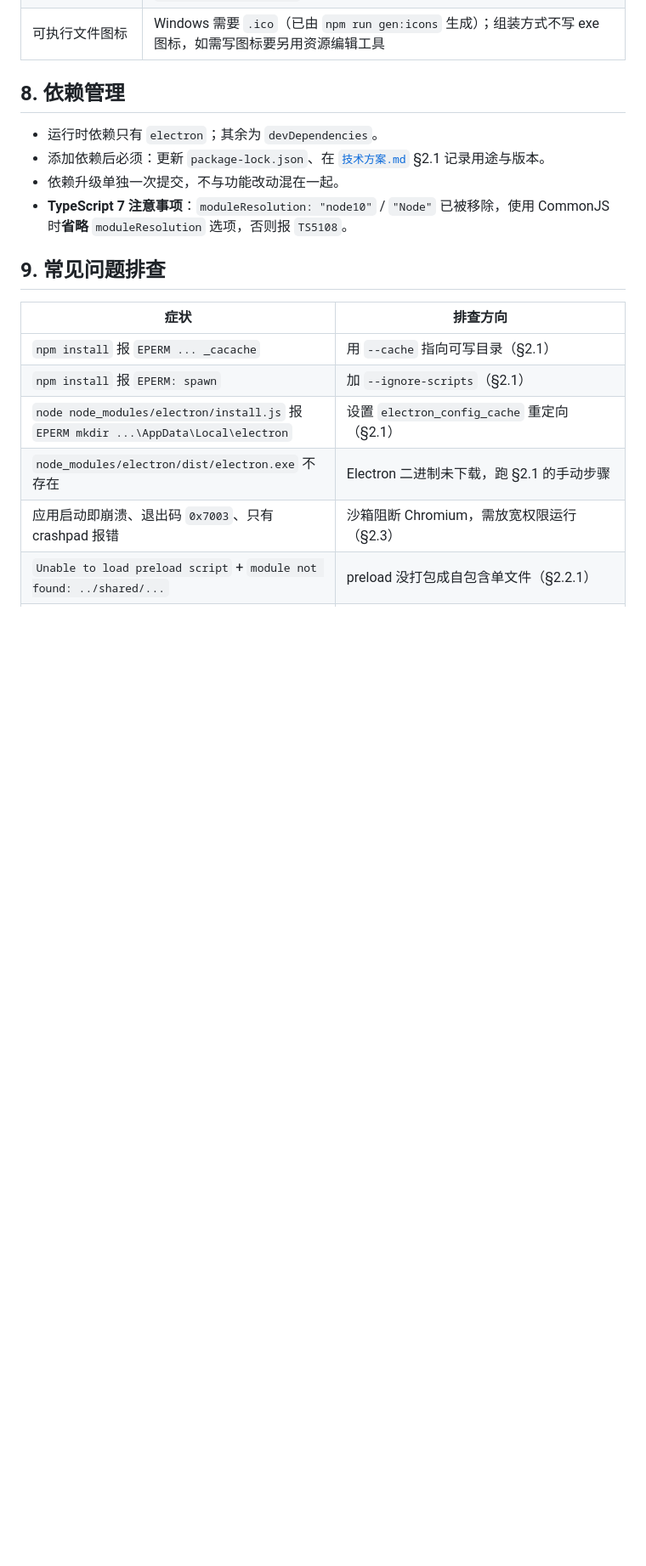
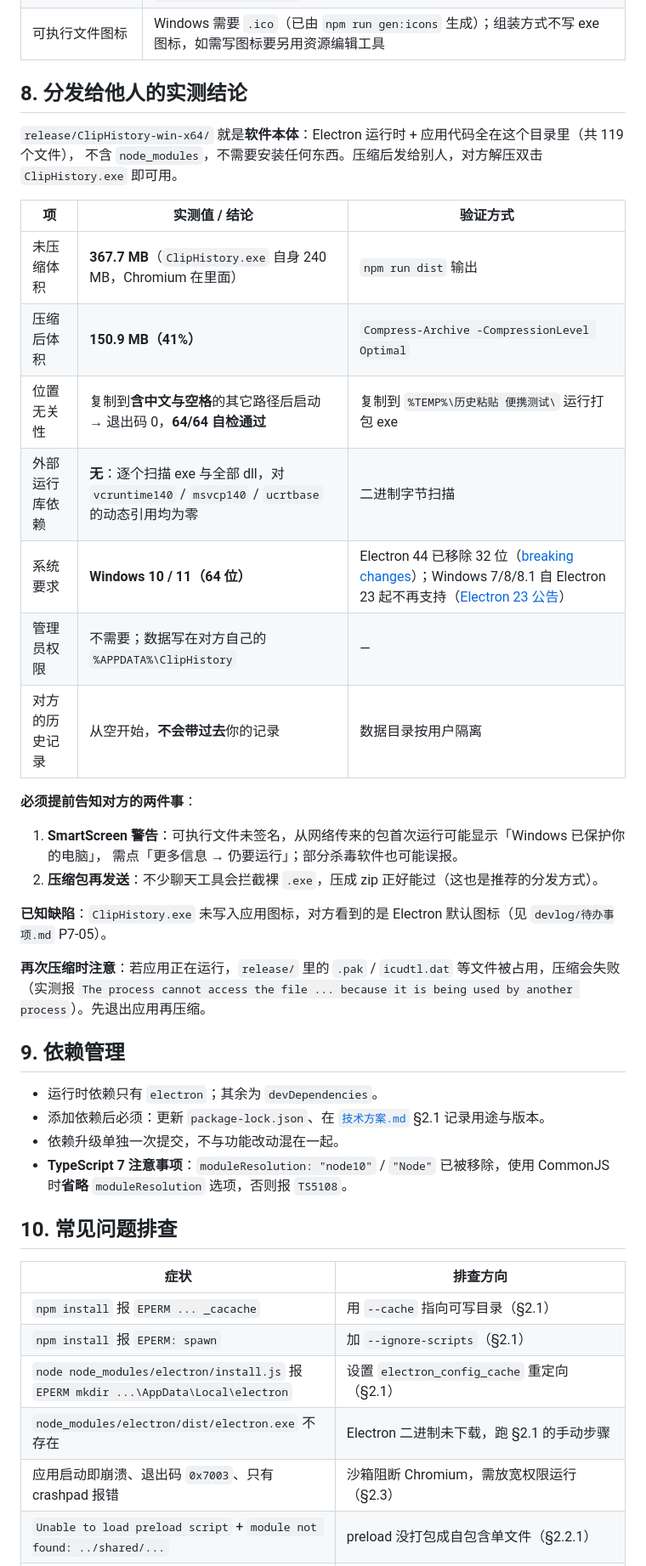
Before and after one commit to Direction12/ClipHistory, a Markdown page: docs/构建与运行.md, the part around one of its changes. Shown at 85% size. Drawn GitHub-style; blank space fills up the shorter version.

Commit message:
docs(phase7): 记录产物体积、中文路径实测与分发注意事项（新增构建文档 §8）

```diff
--- a/docs/构建与运行.md
+++ b/docs/构建与运行.md
@@ -252,14 +252,40 @@ electron-builder 的打包动作本身可用（能走到 `packaging` 阶段）
 | 运行时路径 | **绝不**依赖 `process.cwd()`，一律用 `app.getPath()` / `__dirname` / `process.resourcesPath` |
 | 可执行文件图标 | Windows 需要 `.ico`（已由 `npm run gen:icons` 生成）；组装方式不写 exe 图标，如需写图标要另用资源编辑工具 |
 
-## 8. 依赖管理
+## 8. 分发给他人的实测结论
+
+`release/ClipHistory-win-x64/` 就是**软件本体**：Electron 运行时 + 应用代码全在这个目录里（共 119 个文件），
+不含 `node_modules`，不需要安装任何东西。压缩后发给别人，对方解压双击 `ClipHistory.exe` 即可用。
+
+| 项 | 实测值 / 结论 | 验证方式 |
+|---|---|---|
+| 未压缩体积 | **367.7 MB**（`ClipHistory.exe` 自身 240 MB，Chromium 在里面） | `npm run dist` 输出 |
+| 压缩后体积 | **150.9 MB（41%）** | `Compress-Archive -CompressionLevel Optimal` |
+| 位置无关性 | 复制到**含中文与空格**的其它路径后启动 → 退出码 0，**64/64 自检通过** | 复制到 `%TEMP%\历史粘贴 便携测试\` 运行打包 exe |
+| 外部运行库依赖 | **无**：逐个扫描 exe 与全部 dll，对 `vcruntime140` / `msvcp140` / `ucrtbase` 的动态引用均为零 | 二进制字节扫描 |
+| 系统要求 | **Windows 10 / 11（64 位）** | Electron 44 已移除 32 位（[breaking changes](https://www.electronjs.org/docs/latest/breaking-changes)）；Windows 7/8/8.1 自 Electron 23 起不再支持（[Electron 23 公告](https://www.electronjs.org/blog/electron-23-0)） |
+| 管理员权限 | 不需要；数据写在对方自己的 `%APPDATA%\ClipHistory` | — |
+| 对方的历史记录 | 从空开始，**不会带过去**你的记录 | 数据目录按用户隔离 |
+
+**必须提前告知对方的两件事**：
+
+1. **SmartScreen 警告**：可执行文件未签名，从网络传来的包首次运行可能显示「Windows 已保护你的电脑」，
+   需点「更多信息 → 仍要运行」；部分杀毒软件也可能误报。
+2. **压缩包再发送**：不少聊天工具会拦截裸 `.exe`，压成 zip 正好能过（这也是推荐的分发方式）。
+
+**已知缺陷**：`ClipHistory.exe` 未写入应用图标，对方看到的是 Electron 默认图标（见 `devlog/待办事项.md` P7-05）。
+
+**再次压缩时注意**：若应用正在运行，`release/` 里的 `.pak` / `icudtl.dat` 等文件被占用，压缩会失败
+（实测报 `The process cannot access the file ... because it is being used by another process`）。先退出应用再压缩。
+
+## 9. 依赖管理
 
 - 运行时依赖只有 `electron`；其余为 `devDependencies`。
 - 添加依赖后必须：更新 `package-lock.json`、在 [`技术方案.md`](技术方案.md) §2.1 记录用途与版本。
 - 依赖升级单独一次提交，不与功能改动混在一起。
 - **TypeScript 7 注意事项**：`moduleResolution: "node10"` / `"Node"` 已被移除，使用 CommonJS 时**省略** `moduleResolution` 选项，否则报 `TS5108`。
 
-## 9. 常见问题排查
+## 10. 常见问题排查
 
 | 症状 | 排查方向 |
 |---|---|
```
Also changed, not shown: other parts of docs/构建与运行.md (+4 -1 lines).
